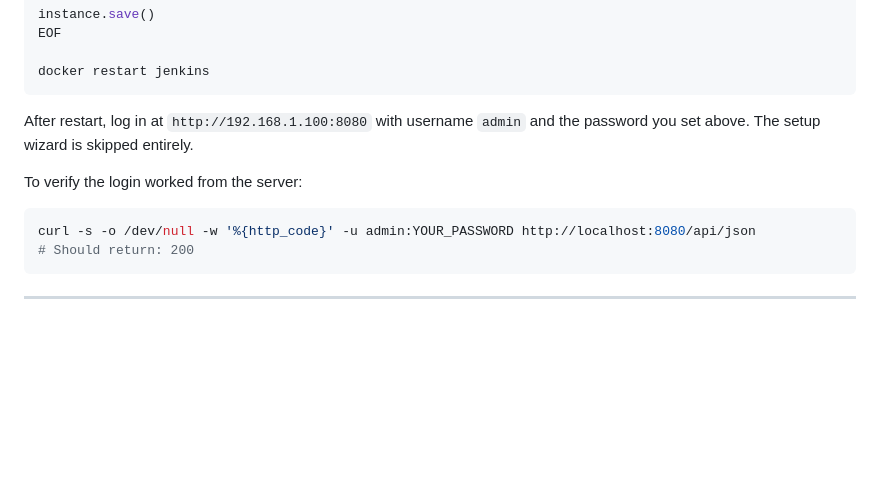
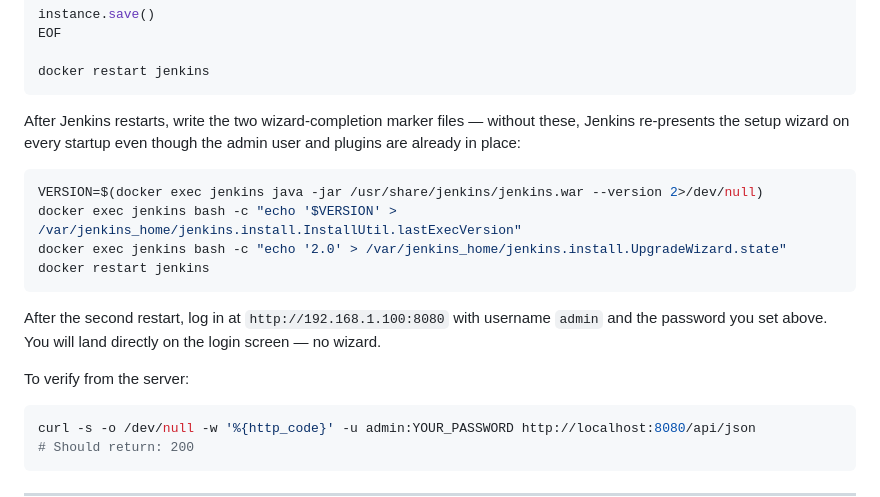
Before and after one commit to mcropsey/jenkins-setup-with-sample-api-app, a Markdown page: Jenkins-Noname-Setup-Guide.md, the part around the change. Rendered like a GitHub page; blank space fills up the shorter version.

````diff
--- a/Jenkins-Noname-Setup-Guide.md
+++ b/Jenkins-Noname-Setup-Guide.md
@@ -125,9 +125,18 @@ EOF
 docker restart jenkins
 ```
 
-After restart, log in at `http://192.168.1.100:8080` with username `admin` and the password you set above. The setup wizard is skipped entirely.
+After Jenkins restarts, write the two wizard-completion marker files — without these, Jenkins re-presents the setup wizard on every startup even though the admin user and plugins are already in place:
 
-To verify the login worked from the server:
+```bash
+VERSION=$(docker exec jenkins java -jar /usr/share/jenkins/jenkins.war --version 2>/dev/null)
+docker exec jenkins bash -c "echo '$VERSION' > /var/jenkins_home/jenkins.install.InstallUtil.lastExecVersion"
+docker exec jenkins bash -c "echo '2.0' > /var/jenkins_home/jenkins.install.UpgradeWizard.state"
+docker restart jenkins
+```
+
+After the second restart, log in at `http://192.168.1.100:8080` with username `admin` and the password you set above. You will land directly on the login screen — no wizard.
+
+To verify from the server:
 
 ```bash
 curl -s -o /dev/null -w '%{http_code}' -u admin:YOUR_PASSWORD http://localhost:8080/api/json
````
